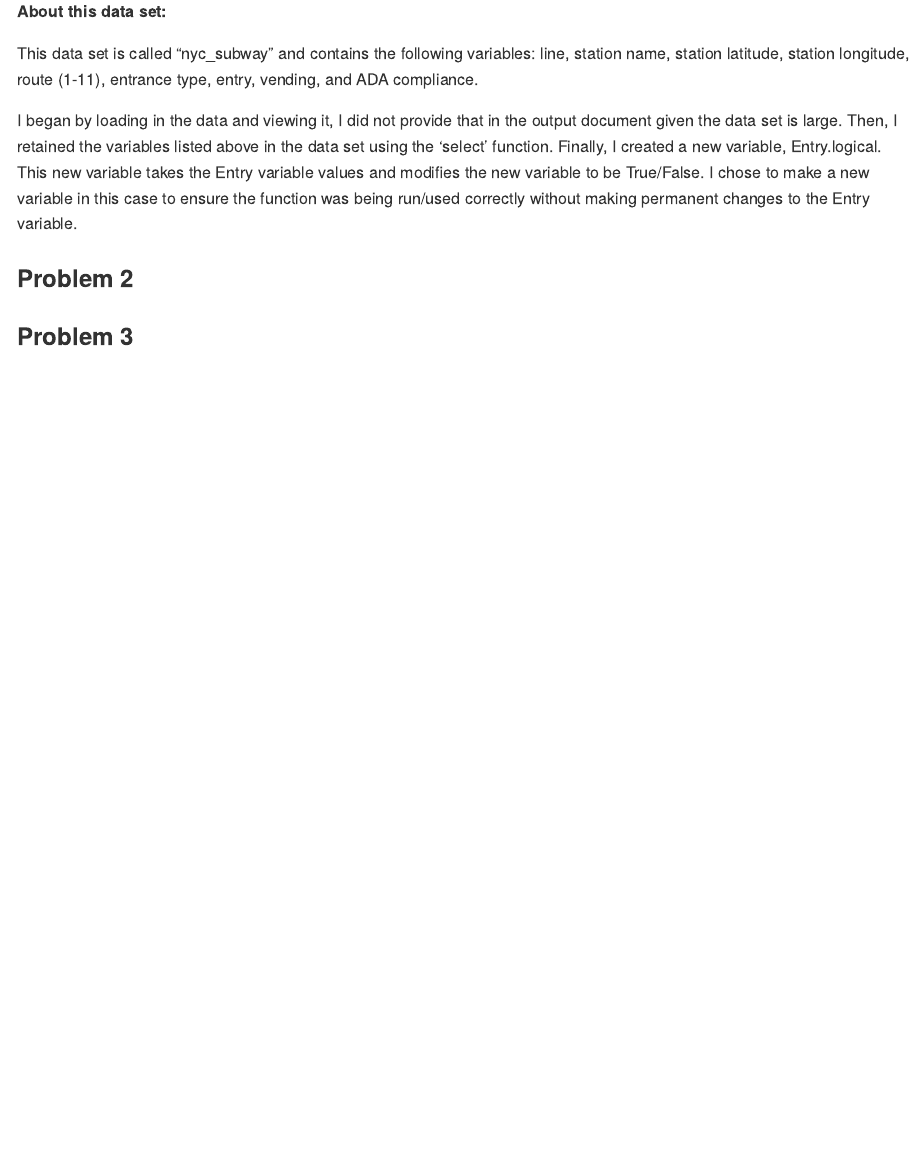
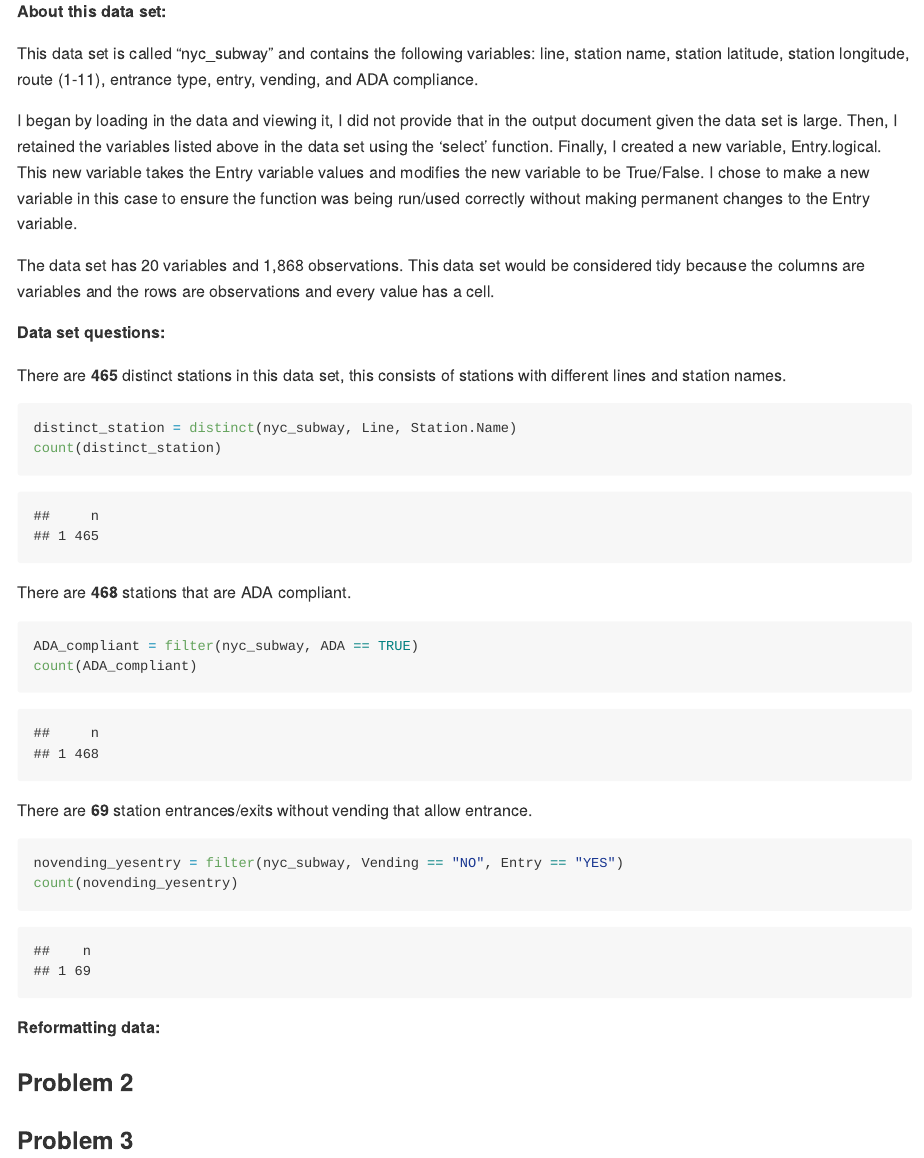
Before and after one commit to jrm2319/p8105_hw2_jrm2319, an R Markdown document (p8105_hw2_jrm2319.Rmd): the page in a window 1100 px wide, from 850 px down. The pictures show the output file p8105_hw2_jrm2319.md that the author committed with the source, drawn offline in the style of GitHub; long lines of code are wrapped.

Commit message:
Finishing up problem 1

````diff
--- a/p8105_hw2_jrm2319.Rmd
+++ b/p8105_hw2_jrm2319.Rmd
@@ -30,6 +30,34 @@ This data set is called "nyc_subway" and contains the following variables: line,
 
 I began by loading in the data and viewing it, I did not provide that in the output document given the data set is large. Then, I retained the variables listed above in the data set using the 'select' function. Finally, I created a new variable, Entry.logical. This new variable takes the Entry variable values and modifies the new variable to be True/False. I chose to make a new variable in this case to ensure the function was being run/used correctly without making permanent changes to the Entry variable.
 
+The data set has 20 variables and 1,868 observations. This data set would be considered tidy because the columns are variables and the rows are observations and every value has a cell.
+
+**Data set questions:**
+
+There are **465** distinct stations in this data set, this consists of stations with different lines and station names.
+```{r echo=TRUE}
+distinct_station = distinct(nyc_subway, Line, Station.Name)
+count(distinct_station)
+```
+
+There are **468** stations that are ADA compliant.
+```{r echo=TRUE}
+ADA_compliant = filter(nyc_subway, ADA == TRUE)
+count(ADA_compliant)
+
+```
+
+There are **69** station entrances/exits without vending that allow entrance.
+```{r echo=TRUE}
+novending_yesentry = filter(nyc_subway, Vending == "NO", Entry == "YES")
+count(novending_yesentry)
+```
+
+**Reformatting data:**
+```{r}
+
+```
+
 ### **Problem 2**
 
 ### **Problem 3**
````
Also changed, not shown: p8105_hw2_jrm2319.md.
